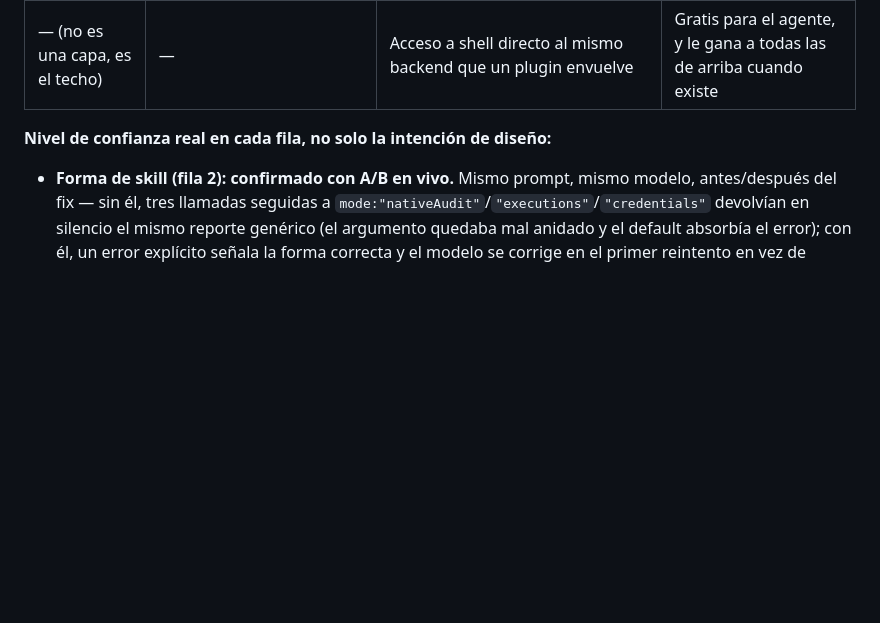
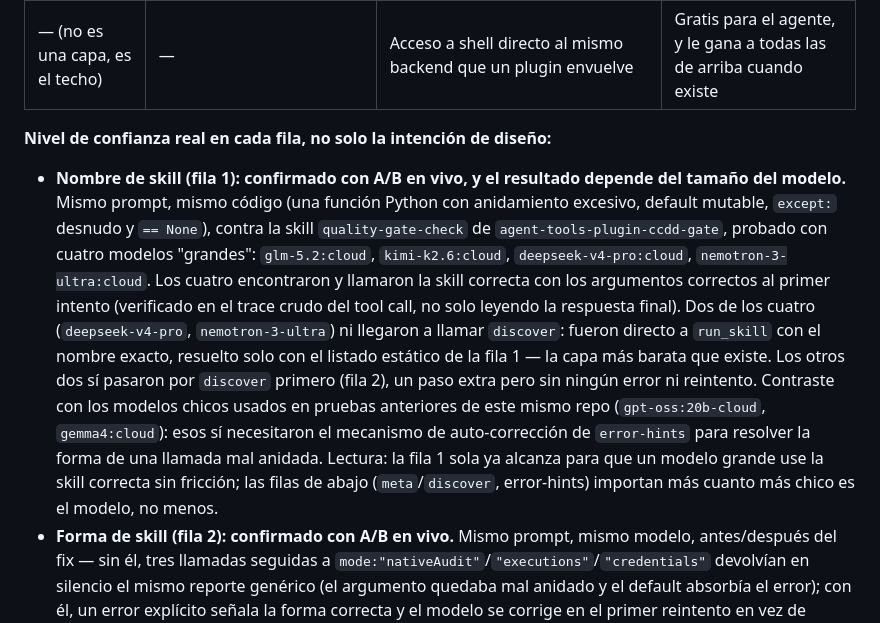
Before and after one commit to MauricioPerera/agent-tools-runtime, a Markdown page: README.md, the part around the change. Rendered like a GitHub page; blank space fills up the shorter version.

Commit message:
Document the model-size A/B test for skill-name discoverability
Four large models (glm-5.2, kimi-k2.6, deepseek-v4-pro, nemotron-3-ultra),
same prompt/code, against ccdd-gate's quality-gate-check skill: all four
one-shot correct, verified in the raw tool-call trace. Two skipped discover
entirely, resolving the skill from run_skill's static name list alone (row
1, the cheapest layer). Contrasts with small models tested earlier in this
repo, which needed the error-hints self-correction mechanism.

Co-Authored-By: Claude Sonnet 5 <noreply@anthropic.com>

```diff
--- a/README.md
+++ b/README.md
@@ -158,6 +158,20 @@ capa por capa, con qué tan probado está cada mecanismo.
 
 **Nivel de confianza real en cada fila, no solo la intención de diseño:**
 
+- **Nombre de skill (fila 1): confirmado con A/B en vivo, y el resultado depende del tamaño del
+  modelo.** Mismo prompt, mismo código (una función Python con anidamiento excesivo, default mutable,
+  `except:` desnudo y `== None`), contra la skill `quality-gate-check` de `agent-tools-plugin-ccdd-gate`,
+  probado con cuatro modelos "grandes": `glm-5.2:cloud`, `kimi-k2.6:cloud`, `deepseek-v4-pro:cloud`,
+  `nemotron-3-ultra:cloud`. Los cuatro encontraron y llamaron la skill correcta con los argumentos
+  correctos al primer intento (verificado en el trace crudo del tool call, no solo leyendo la respuesta
+  final). Dos de los cuatro (`deepseek-v4-pro`, `nemotron-3-ultra`) ni llegaron a llamar
+  `discover`: fueron directo a `run_skill` con el nombre exacto, resuelto solo con el listado estático de
+  la fila 1 — la capa más barata que existe. Los otros dos sí pasaron por `discover` primero (fila 2), un
+  paso extra pero sin ningún error ni reintento. Contraste con los modelos chicos usados en pruebas
+  anteriores de este mismo repo (`gpt-oss:20b-cloud`, `gemma4:cloud`): esos sí necesitaron el mecanismo de
+  auto-corrección de `error-hints` para resolver la forma de una llamada mal anidada. Lectura: la fila 1
+  sola ya alcanza para que un modelo grande use la skill correcta sin fricción; las filas de abajo
+  (`meta`/`discover`, error-hints) importan más cuanto más chico es el modelo, no menos.
 - **Forma de skill (fila 2): confirmado con A/B en vivo.** Mismo prompt, mismo modelo, antes/después del
   fix — sin él, tres llamadas seguidas a `mode:"nativeAudit"`/`"executions"`/`"credentials"` devolvían en
   silencio el mismo reporte genérico (el argumento quedaba mal anidado y el default absorbía el error);
```
